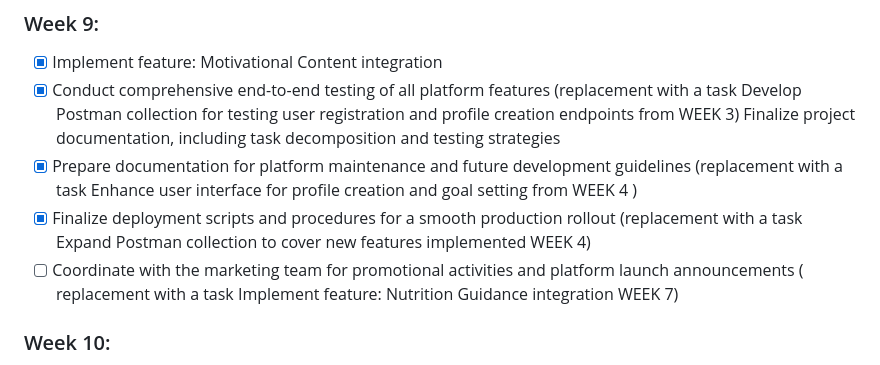
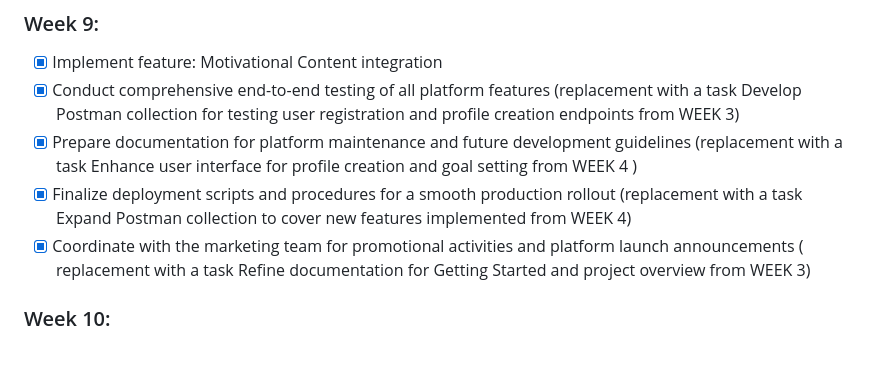
Before and after one commit to nastya-prokopishena/Prokopishena.University.Personalized-Fitness-Coaching-Platform, a Markdown page: README.md, the part around the change. Rendered like a GitHub page.

Commit message:
changes in readme WEEK 9

```diff
--- a/README.md
+++ b/README.md
@@ -102,13 +102,12 @@ azure: https://fitness-platform.azurewebsites.net/
 - [x] Implement feature: Motivational Content integration
 - [x] Conduct comprehensive end-to-end testing of all platform features
 (replacement with a task Develop Postman collection for testing user registration and profile creation endpoints from WEEK 3)
-Finalize project documentation, including task decomposition and testing strategies
 - [x] Prepare documentation for platform maintenance and future development guidelines
 (replacement with a task  Enhance user interface for profile creation and goal setting from WEEK 4 )
 - [x] Finalize deployment scripts and procedures for a smooth production rollout
-(replacement with a task Expand Postman collection to cover new features implemented WEEK 4)
-- [ ] Coordinate with the marketing team for promotional activities and platform launch announcements
-( replacement with a task  Implement feature: Nutrition Guidance integration WEEK 7)
+(replacement with a task Expand Postman collection to cover new features implemented from WEEK 4)
+- [x] Coordinate with the marketing team for promotional activities and platform launch announcements
+( replacement with a task  Refine documentation for Getting Started and project overview from WEEK 3)
 
 ### Week 10:
 - [ ] Implement feature: Community Support features
```
